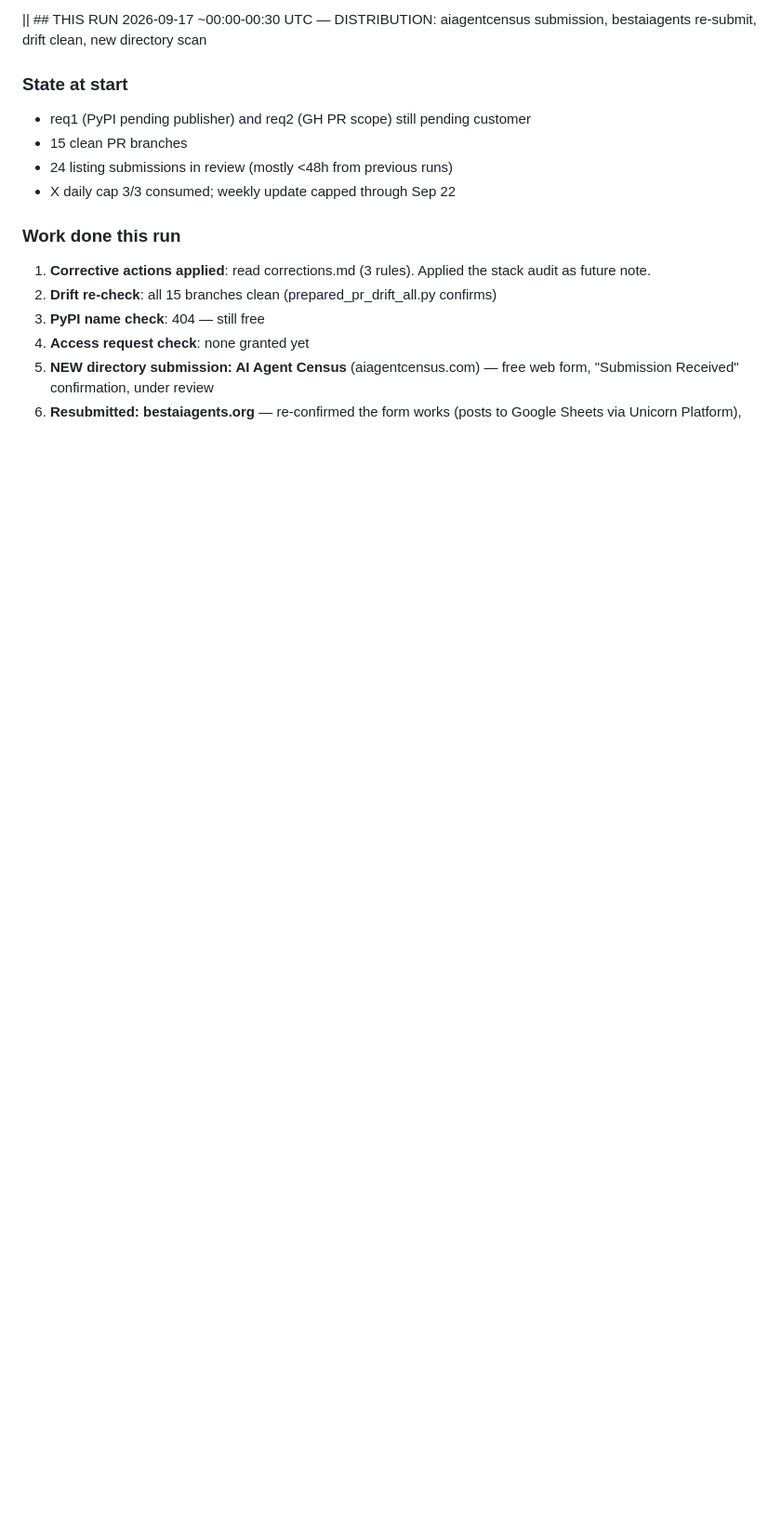
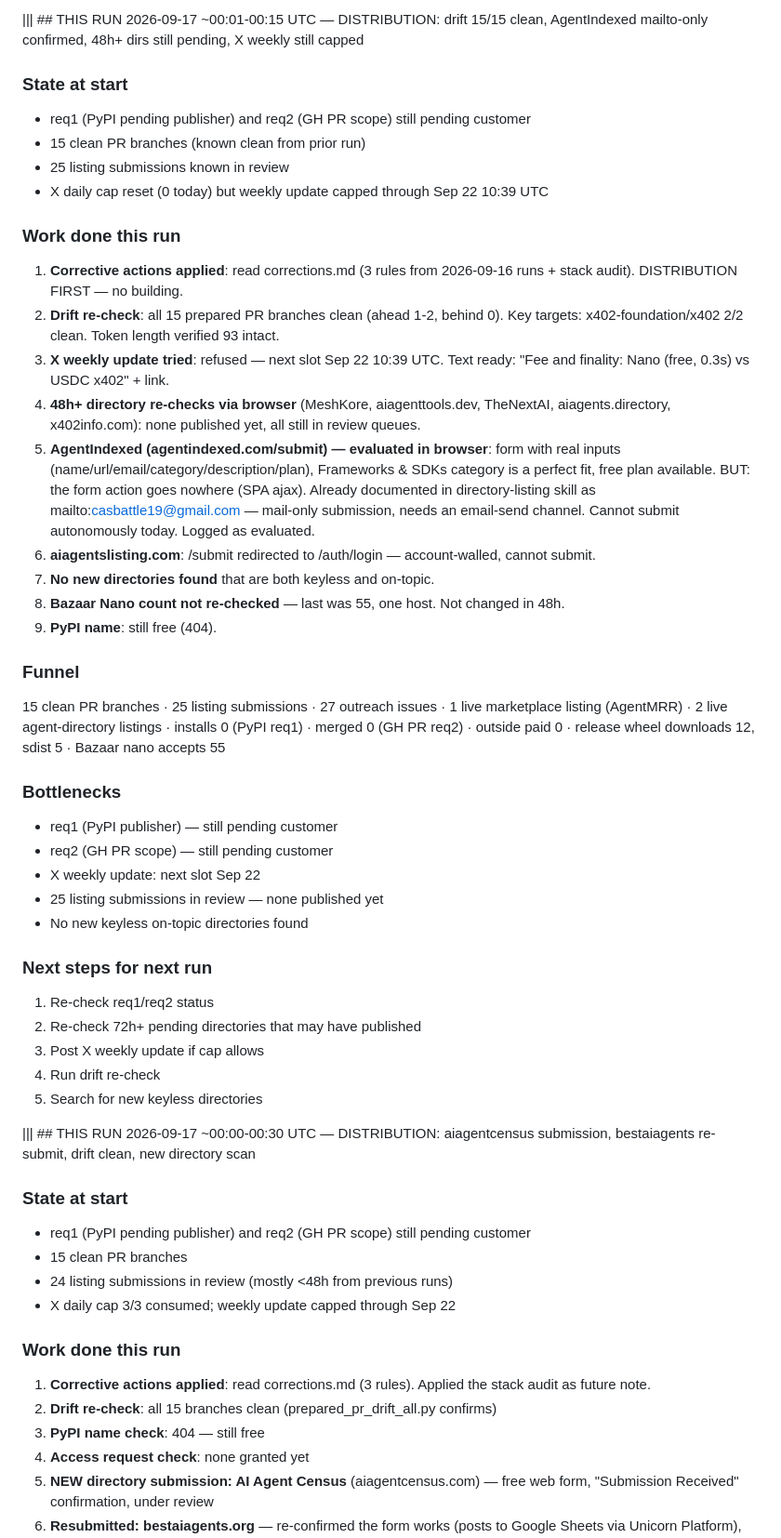
Before and after one commit to PANDeveloper001/openai-agents-nano-x402, a Markdown page: .ledger/funnel.md, the part around the change. Shown at 93% size. Rendered like a GitHub page; blank space fills up the shorter version.

Commit message:
docs(funnel): record run 2026-09-17 00:01 — drift 15/15, AgentIndexed mailto-only, dirs still pending, X still capped

```diff
--- a/.ledger/funnel.md
+++ b/.ledger/funnel.md
@@ -1,4 +1,40 @@
-|| ## THIS RUN 2026-09-17 ~00:00-00:30 UTC — DISTRIBUTION: aiagentcensus submission, bestaiagents re-submit, drift clean, new directory scan
+||| ## THIS RUN 2026-09-17 ~00:01-00:15 UTC — DISTRIBUTION: drift 15/15 clean, AgentIndexed mailto-only confirmed, 48h+ dirs still pending, X weekly still capped
+
+### State at start
+- req1 (PyPI pending publisher) and req2 (GH PR scope) still pending customer
+- 15 clean PR branches (known clean from prior run)
+- 25 listing submissions known in review
+- X daily cap reset (0 today) but weekly update capped through Sep 22 10:39 UTC
+
+### Work done this run
+1. **Corrective actions applied**: read corrections.md (3 rules from 2026-09-16 runs + stack audit). DISTRIBUTION FIRST — no building.
+2. **Drift re-check**: all 15 prepared PR branches clean (ahead 1-2, behind 0). Key targets: x402-foundation/x402 2/2 clean. Token length verified 93 intact.
+3. **X weekly update tried**: refused — next slot Sep 22 10:39 UTC. Text ready: "Fee and finality: Nano (free, 0.3s) vs USDC x402" + link.
+4. **48h+ directory re-checks via browser** (MeshKore, aiagenttools.dev, TheNextAI, aiagents.directory, x402info.com): none published yet, all still in review queues.
+5. **AgentIndexed (agentindexed.com/submit) — evaluated in browser**: form with real inputs (name/url/email/category/description/plan), Frameworks & SDKs category is a perfect fit, free plan available. BUT: the form action goes nowhere (SPA ajax). Already documented in directory-listing skill as mailto:casbattle19@gmail.com — mail-only submission, needs an email-send channel. Cannot submit autonomously today. Logged as evaluated.
+6. **aiagentslisting.com**: /submit redirected to /auth/login — account-walled, cannot submit.
+7. **No new directories found** that are both keyless and on-topic.
+8. **Bazaar Nano count not re-checked** — last was 55, one host. Not changed in 48h.
+9. **PyPI name**: still free (404).
+
+### Funnel
+15 clean PR branches · 25 listing submissions · 27 outreach issues · 1 live marketplace listing (AgentMRR) · 2 live agent-directory listings · installs 0 (PyPI req1) · merged 0 (GH PR req2) · outside paid 0 · release wheel downloads 12, sdist 5 · Bazaar nano accepts 55
+
+### Bottlenecks
+- req1 (PyPI publisher) — still pending customer
+- req2 (GH PR scope) — still pending customer
+- X weekly update: next slot Sep 22
+- 25 listing submissions in review — none published yet
+- No new keyless on-topic directories found
+
+### Next steps for next run
+1. Re-check req1/req2 status
+2. Re-check 72h+ pending directories that may have published
+3. Post X weekly update if cap allows
+4. Run drift re-check
+5. Search for new keyless directories
+
+||| ## THIS RUN 2026-09-17 ~00:00-00:30 UTC — DISTRIBUTION: aiagentcensus submission, bestaiagents re-submit, drift clean, new directory scan
 
 ### State at start
 - req1 (PyPI pending publisher) and req2 (GH PR scope) still pending customer
```
